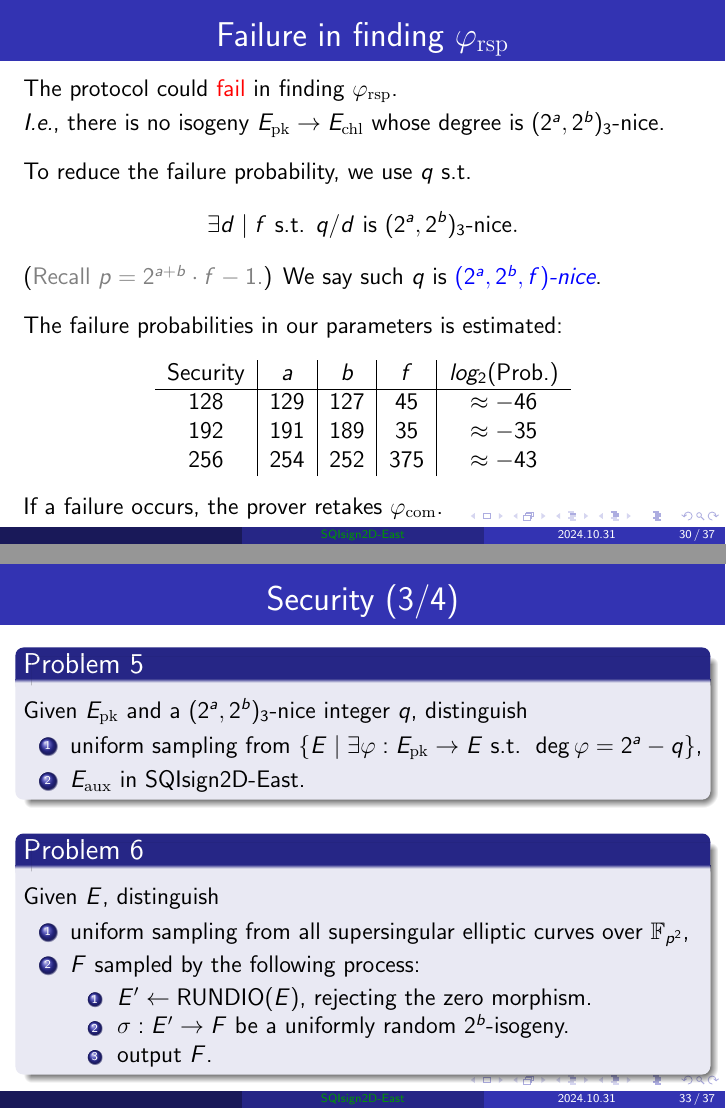
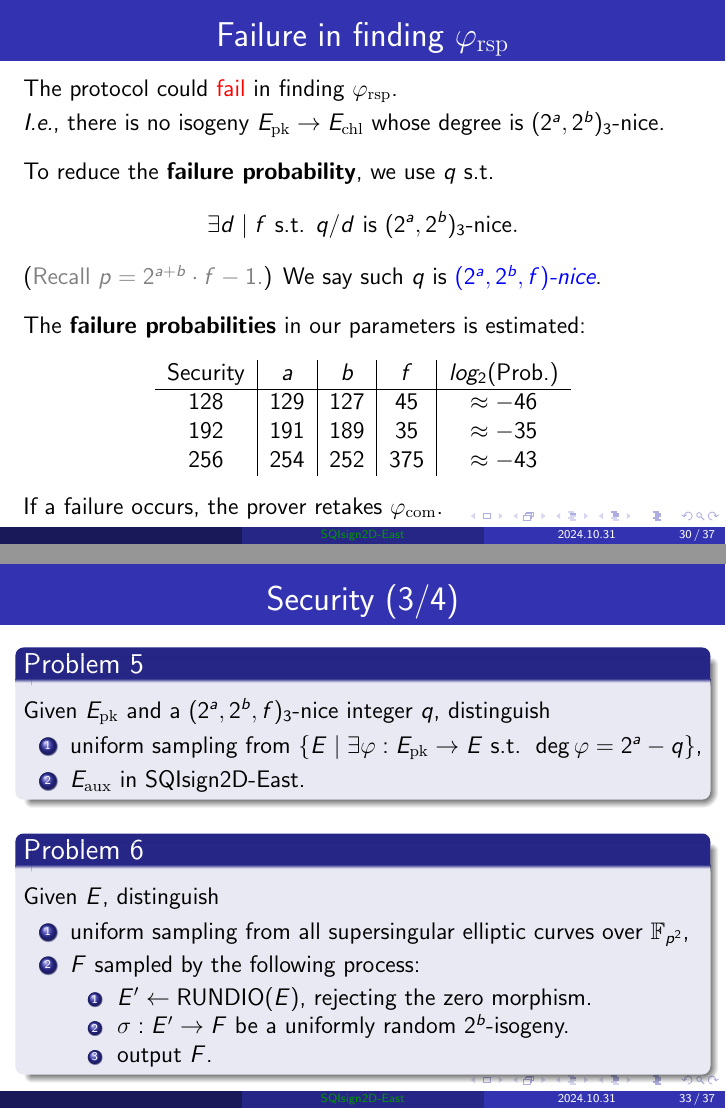
Before and after one commit to hiroshi-onuki/ecc_workshop2024_2d_east, LaTeX slides (sqisign2d_east.tex, which reads protocol.tex): pages 56 and 59 of 64 before the commit and pages 58 and 61 of 66 after it, joined at a grey line. Compiled offline with pdfLaTeX.

Commit message:
reveiw protocol

```diff
--- a/protocol.tex
+++ b/protocol.tex
@@ -104,16 +104,18 @@
     The protocol could \red{fail} in finding $\varphi_\mathrm{rsp}$.\\[3pt]
     \textit{I.e.}, there is no isogeny $E_\mathrm{pk} \to E_\mathrm{chl}$ whose degree is $(2^a, 2^b)_3$-nice.
 
+    \mypause
     \vspace{10pt}
-    To reduce the failure probability, we use $q$ s.t.
+    To reduce the \textbf{failure probability}, we use $q$ s.t.
     $$
         \exists d \mid f \text{ s.t. } q/d \text{ is $(2^a, 2^b)_3$-nice}.
     $$
     (\gray{Recall $p = 2^{a + b} \cdot f - 1$.})
     We say such $q$ is \blue{\emph{$(2^a, 2^b, f)$-nice}}.
 
+    \mypause
     \vspace{10pt}
-    The failure probabilities in our parameters is estimated:
+    The \textbf{failure probabilities} in our parameters is estimated:
     \begin{table}
         \begin{center}
             \begin{tabular}{c|c|c|c|c}
@@ -177,7 +179,7 @@
 \stepcounter{security_cnt}
 \begin{frame}{Security (\arabic{security_cnt}/\securitytotal{})}
     \begin{prob}\label{prob:aux}
-        Given $E_\mathrm{pk}$ and a $(2^a, 2^b)_3$-nice integer $q$, distinguish
+        Given $E_\mathrm{pk}$ and a $(2^a, 2^b, f)_3$-nice integer $q$, distinguish
         \begin{enumerate}
             \item uniform sampling from $\{E \mid \exists\varphi: E_\mathrm{pk} \to E \text{ s.t. } \deg\varphi = 2^a - q\}$,
             \item $E_\mathrm{aux}$ in SQIsign2D-East.
```
Also changed, not shown: protocol.tex (4 more changed lines).
